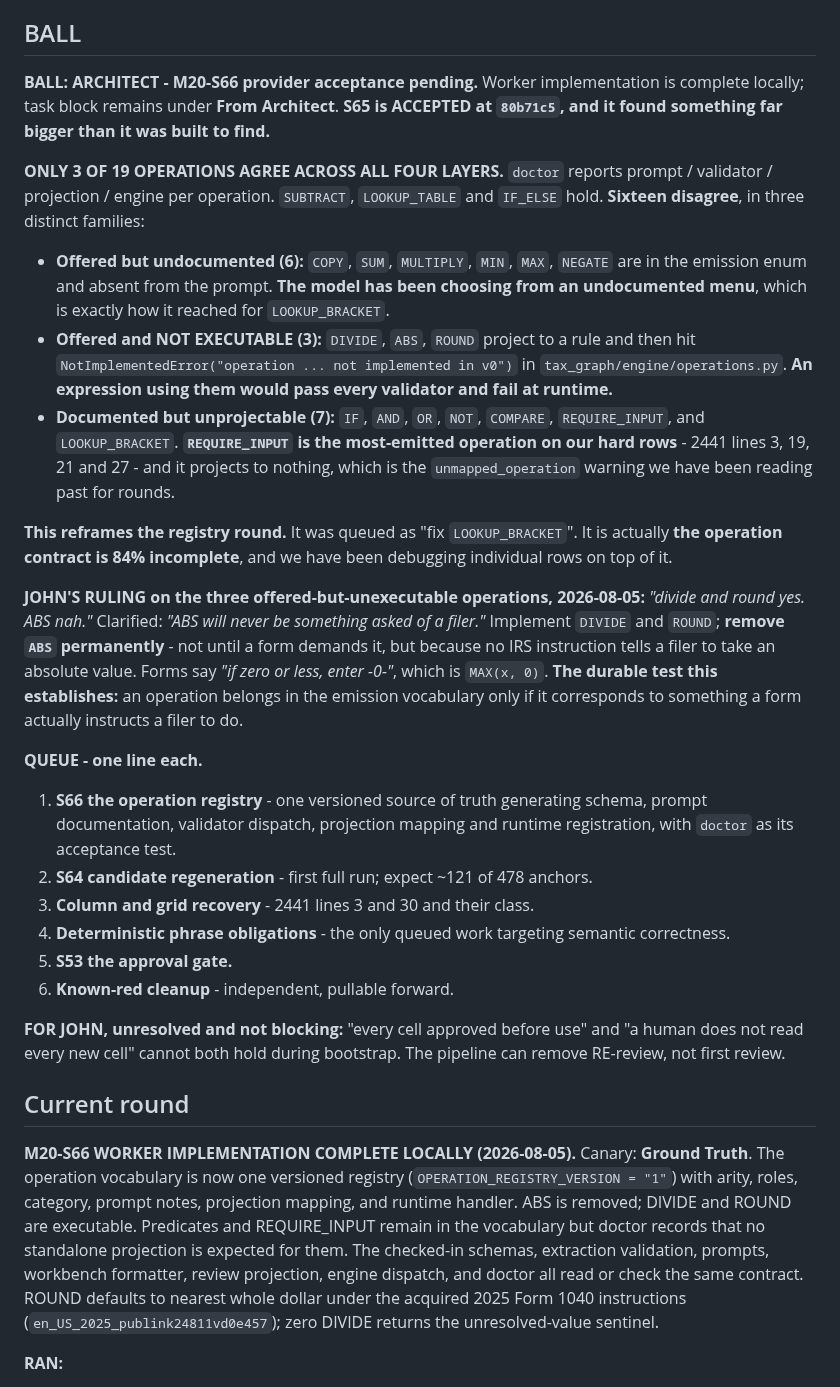
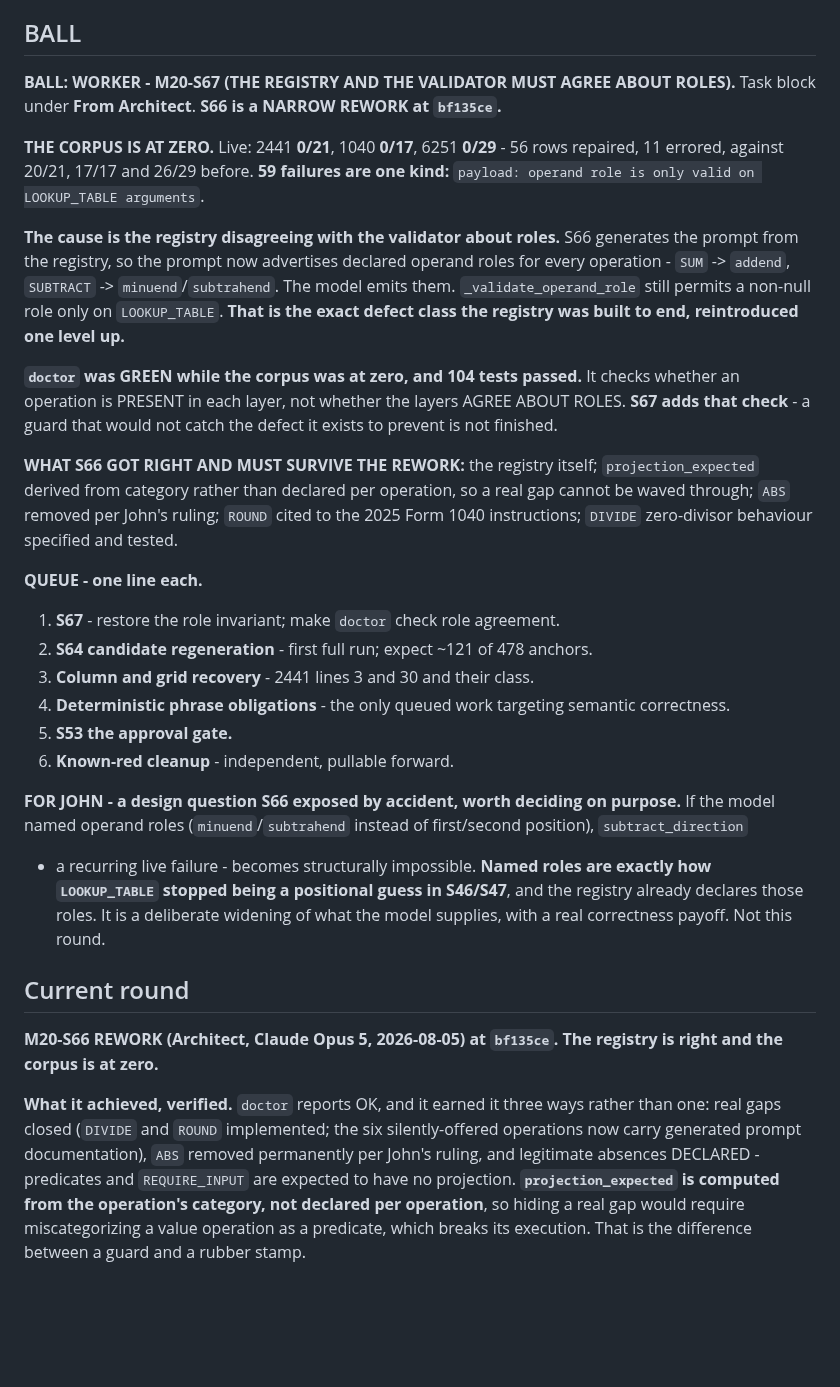
Before and after one commit to JohnKruse/tax_graph, a Markdown page: plans/AGENT_HANDOFF.md, the part around one of its changes. Rendered like a GitHub page; blank space fills up the shorter version.

```diff
--- a/plans/AGENT_HANDOFF.md
+++ b/plans/AGENT_HANDOFF.md
@@ -21,62 +21,53 @@ place; do NOT spawn new per-topic note files. Standing rules: `../AGENTS.md`. Ma
 
 ## BALL
 
-**BALL: ARCHITECT - M20-S66 provider acceptance pending.** Worker implementation is complete
-locally; task block remains under **From Architect**. **S65 is ACCEPTED at `80b71c5`, and it found
-something far bigger than it was built to find.**
+**BALL: WORKER - M20-S67 (THE REGISTRY AND THE VALIDATOR MUST AGREE ABOUT ROLES).** Task block
+under **From Architect**. **S66 is a NARROW REWORK at `bf135ce`.**
 
-**ONLY 3 OF 19 OPERATIONS AGREE ACROSS ALL FOUR LAYERS.** `doctor` reports prompt / validator /
-projection / engine per operation. `SUBTRACT`, `LOOKUP_TABLE` and `IF_ELSE` hold. **Sixteen
-disagree**, in three distinct families:
-- **Offered but undocumented (6):** `COPY`, `SUM`, `MULTIPLY`, `MIN`, `MAX`, `NEGATE` are in the
-  emission enum and absent from the prompt. **The model has been choosing from an undocumented
-  menu**, which is exactly how it reached for `LOOKUP_BRACKET`.
-- **Offered and NOT EXECUTABLE (3):** `DIVIDE`, `ABS`, `ROUND` project to a rule and then hit
-  `NotImplementedError("operation ... not implemented in v0")` in
-  `tax_graph/engine/operations.py`. **An expression using them would pass every validator and fail
-  at runtime.**
-- **Documented but unprojectable (7):** `IF`, `AND`, `OR`, `NOT`, `COMPARE`, `REQUIRE_INPUT`, and
-  `LOOKUP_BRACKET`. **`REQUIRE_INPUT` is the most-emitted operation on our hard rows** - 2441 lines
-  3, 19, 21 and 27 - and it projects to nothing, which is the `unmapped_operation` warning we have
-  been reading past for rounds.
+**THE CORPUS IS AT ZERO.** Live: 2441 **0/21**, 1040 **0/17**, 6251 **0/29** - 56 rows repaired, 11
+errored, against 20/21, 17/17 and 26/29 before. **59 failures are one kind:**
+`payload: operand role is only valid on LOOKUP_TABLE arguments`.
 
-**This reframes the registry round.** It was queued as "fix `LOOKUP_BRACKET`". It is actually
-**the operation contract is 84% incomplete**, and we have been debugging individual rows on top of
-it.
+**The cause is the registry disagreeing with the validator about roles.** S66 generates the prompt
+from the registry, so the prompt now advertises declared operand roles for every operation - `SUM`
+-> `addend`, `SUBTRACT` -> `minuend`/`subtrahend`. The model emits them. `_validate_operand_role`
+still permits a non-null role only on `LOOKUP_TABLE`. **That is the exact defect class the registry
+was built to end, reintroduced one level up.**
 
-**JOHN'S RULING on the three offered-but-unexecutable operations, 2026-08-05:** *"divide and
-round yes. ABS nah."* Clarified: *"ABS will never be something asked of a filer."* Implement
-`DIVIDE` and `ROUND`; **remove `ABS` permanently** - not until a form demands it, but because no
-IRS instruction tells a filer to take an absolute value. Forms say *"if zero or less, enter
--0-"*, which is `MAX(x, 0)`.
-**The durable test this establishes:** an operation belongs in the emission vocabulary only if
-it corresponds to something a form actually instructs a filer to do.
+**`doctor` was GREEN while the corpus was at zero, and 104 tests passed.** It checks whether an
+operation is PRESENT in each layer, not whether the layers AGREE ABOUT ROLES. **S67 adds that
+check** - a guard that would not catch the defect it exists to prevent is not finished.
+
+**WHAT S66 GOT RIGHT AND MUST SURVIVE THE REWORK:** the registry itself; `projection_expected`
+derived from category rather than declared per operation, so a real gap cannot be waved through;
+`ABS` removed per John's ruling; `ROUND` cited to the 2025 Form 1040 instructions; `DIVIDE`
+zero-divisor behaviour specified and tested.
 
 **QUEUE - one line each.**
-1. **S66 the operation registry** - one versioned source of truth generating schema, prompt
-   documentation, validator dispatch, projection mapping and runtime registration, with `doctor`
-   as its acceptance test.
+1. **S67** - restore the role invariant; make `doctor` check role agreement.
 2. **S64 candidate regeneration** - first full run; expect ~121 of 478 anchors.
 3. **Column and grid recovery** - 2441 lines 3 and 30 and their class.
 4. **Deterministic phrase obligations** - the only queued work targeting semantic correctness.
 5. **S53 the approval gate.**
 6. **Known-red cleanup** - independent, pullable forward.
 
-**FOR JOHN, unresolved and not blocking:** "every cell approved before use" and "a human does not
-read every new cell" cannot both hold during bootstrap. The pipeline can remove RE-review, not first
-review.
+**FOR JOHN - a design question S66 exposed by accident, worth deciding on purpose.** If the model
+named operand roles (`minuend`/`subtrahend` instead of first/second position), `subtract_direction`
+- a recurring live failure - becomes structurally impossible. **Named roles are exactly how
+`LOOKUP_TABLE` stopped being a positional guess in S46/S47**, and the registry already declares
+those roles. It is a deliberate widening of what the model supplies, with a real correctness payoff.
+Not this round.
 
 ## Current round
 
-**M20-S66 WORKER IMPLEMENTATION COMPLETE LOCALLY (2026-08-05).** Canary: **Ground Truth**.
-The operation vocabulary is now one versioned registry (`OPERATION_REGISTRY_VERSION = "1"`) with
-arity, roles, category, prompt notes, projection mapping, and runtime handler. ABS is removed;
-DIVIDE and ROUND are executable. Predicates and REQUIRE_INPUT remain in the vocabulary but doctor
-records that no standalone projection is expected for them. The checked-in schemas, extraction
-validation, prompts, workbench formatter, review projection, engine dispatch, and doctor all read
-or check the same contract. ROUND defaults to nearest whole dollar under the acquired 2025 Form
-1040 instructions (`en_US_2025_publink24811vd0e457`); zero DIVIDE returns the unresolved-value
-sentinel.
+**M20-S66 REWORK (Architect, Claude Opus 5, 2026-08-05) at `bf135ce`. The registry is right and the
+corpus is at zero.**
 
-**RAN:**
+**What it achieved, verified.** `doctor` reports OK, and it earned it three ways rather than one:
+real gaps closed (`DIVIDE` and `ROUND` implemented; the six silently-offered operations now carry
+generated prompt documentation), `ABS` removed permanently per John's ruling, and legitimate
+absences DECLARED - predicates and `REQUIRE_INPUT` are expected to have no projection.
+**`projection_expected` is computed from the operation's category, not declared per operation**, so
+hiding a real gap would require miscategorizing a value operation as a predicate, which breaks its
+execution. That is the difference between a guard and a rubber stamp.
 
```
Also changed, not shown: other parts of plans/AGENT_HANDOFF.md (+58 -70 lines).
